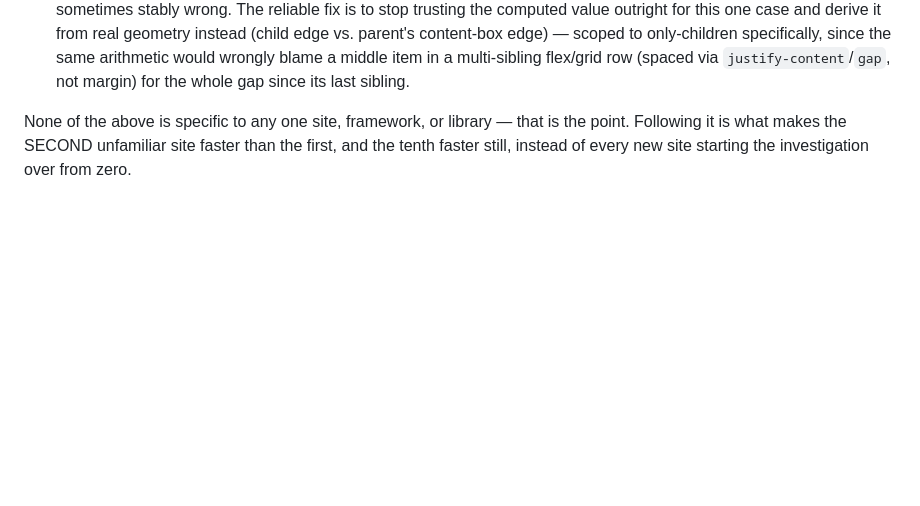
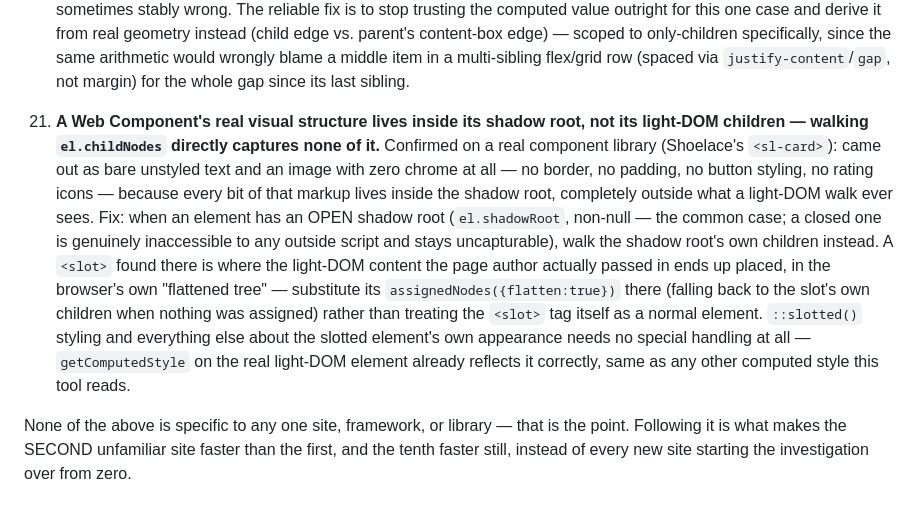
Before and after one commit to Ofirushinek/ofir-resources, a Markdown page: skills/1-ui-to-canvas-capture/SKILL.md, the part around the change. Drawn GitHub-style; blank space fills up the shorter version.

Commit message:
Add finding 21: Web Components / shadow DOM support

```diff
--- a/skills/1-ui-to-canvas-capture/SKILL.md
+++ b/skills/1-ui-to-canvas-capture/SKILL.md
@@ -193,6 +193,19 @@ real stress test (an unfamiliar external site — nothing about it was known goi
     only-children specifically, since the same arithmetic would wrongly blame a middle item in a
     multi-sibling flex/grid row (spaced via `justify-content`/`gap`, not margin) for the whole gap since
     its last sibling.
+21. **A Web Component's real visual structure lives inside its shadow root, not its light-DOM children —
+    walking `el.childNodes` directly captures none of it.** Confirmed on a real component library
+    (Shoelace's `<sl-card>`): came out as bare unstyled text and an image with zero chrome at all — no
+    border, no padding, no button styling, no rating icons — because every bit of that markup lives
+    inside the shadow root, completely outside what a light-DOM walk ever sees. Fix: when an element has
+    an OPEN shadow root (`el.shadowRoot`, non-null — the common case; a closed one is genuinely
+    inaccessible to any outside script and stays uncapturable), walk the shadow root's own children
+    instead. A `<slot>` found there is where the light-DOM content the page author actually passed in
+    ends up placed, in the browser's own "flattened tree" — substitute its `assignedNodes({flatten:true})`
+    there (falling back to the slot's own children when nothing was assigned) rather than treating the
+    `<slot>` tag itself as a normal element. `::slotted()` styling and everything else about the slotted
+    element's own appearance needs no special handling at all — `getComputedStyle` on the real light-DOM
+    element already reflects it correctly, same as any other computed style this tool reads.
 
 None of the above is specific to any one site, framework, or library — that is the point. Following
 it is what makes the SECOND unfamiliar site faster than the first, and the tenth faster still,
```
